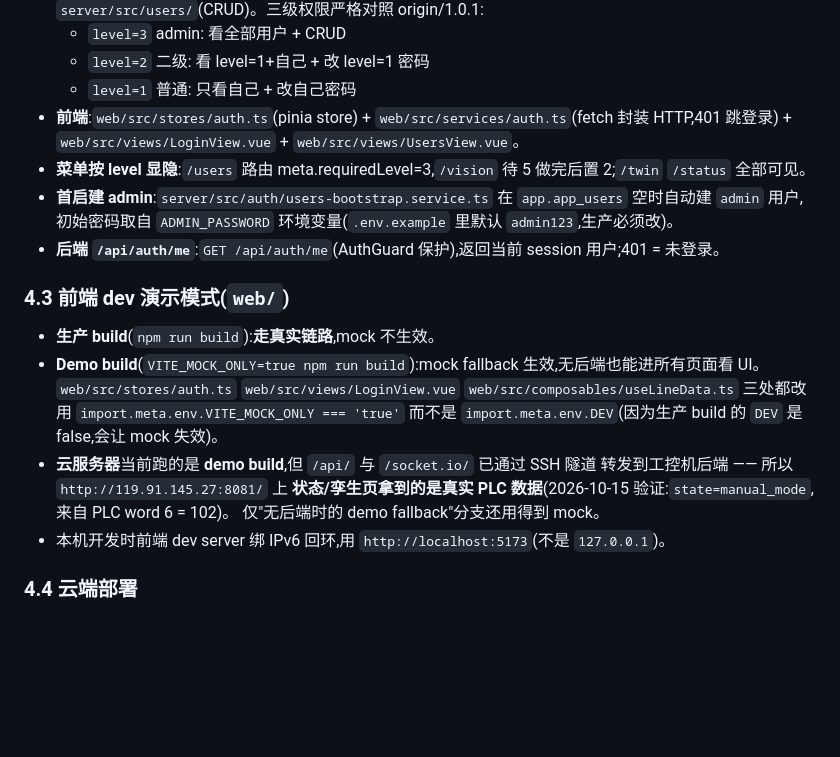
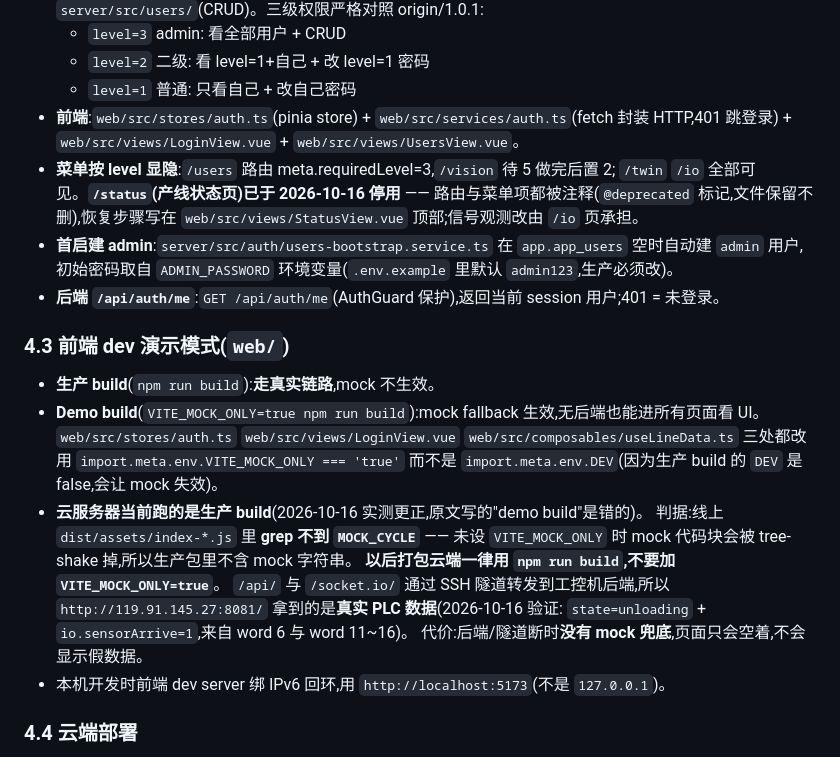
Before and after one commit to LxYYTrz/web-school, a Markdown page: CLAUDE.md, the part around the change. Rendered like a GitHub page; blank space fills up the shorter version.

Commit message:
﻿docs: 更正 CLAUDE.md 两处与实际不符的描述
§4.3 原文写"云服务器当前跑的是 demo build" —— 实测是**生产 build**。
判据:线上 dist/assets/index-*.js 里 grep 不到 MOCK_CYCLE,未设
VITE_MOCK_ONLY 时 mock 代码块会被 tree-shake 掉。补上判据和"以后一律用
npm run build、不要加 VITE_MOCK_ONLY=true"的明确指示,并说明代价:
后端/隧道断时没有 mock 兜底,页面只会空着。

§4.2 菜单显隐那行还写着"/twin /status 全部可见",但 /status 已于
2026-10-16 停用(路由与菜单项都注释掉,文件保留不删)。改成指向 /io。

Co-Authored-By: Claude Opus 4.8 (1M context) <noreply@anthropic.com>

```diff
--- a/CLAUDE.md
+++ b/CLAUDE.md
@@ -125,7 +125,10 @@
   - `level=2` 二级: 看 level=1+自己 + 改 level=1 密码
   - `level=1` 普通: 只看自己 + 改自己密码
 - **前端**:`web/src/stores/auth.ts`(pinia store) + `web/src/services/auth.ts`(fetch 封装 HTTP,401 跳登录) + `web/src/views/LoginView.vue` + `web/src/views/UsersView.vue`。
-- **菜单按 level 显隐**:`/users` 路由 meta.requiredLevel=3,`/vision` 待 5 做完后置 2;`/twin` `/status` 全部可见。
+- **菜单按 level 显隐**:`/users` 路由 meta.requiredLevel=3,`/vision` 待 5 做完后置 2;
+  `/twin` `/io` 全部可见。**`/status`(产线状态页)已于 2026-10-16 停用** ——
+  路由与菜单项都被注释(`@deprecated` 标记,文件保留不删),恢复步骤写在
+  `web/src/views/StatusView.vue` 顶部;信号观测改由 `/io` 页承担。
 - **首启建 admin**:`server/src/auth/users-bootstrap.service.ts` 在 `app.app_users` 空时自动建 `admin` 用户,初始密码取自 `ADMIN_PASSWORD` 环境变量(`.env.example` 里默认 `admin123`,生产必须改)。
 - **后端 `/api/auth/me`**:`GET /api/auth/me`(AuthGuard 保护),返回当前 session 用户;401 = 未登录。
 
@@ -133,10 +136,14 @@
 
 - **生产 build**(`npm run build`):**走真实链路**,mock 不生效。
 - **Demo build**(`VITE_MOCK_ONLY=true npm run build`):mock fallback 生效,无后端也能进所有页面看 UI。`web/src/stores/auth.ts` `web/src/views/LoginView.vue` `web/src/composables/useLineData.ts` 三处都改用 `import.meta.env.VITE_MOCK_ONLY === 'true'` 而不是 `import.meta.env.DEV`(因为生产 build 的 `DEV` 是 false,会让 mock 失效)。
-- **云服务器**当前跑的是 **demo build**,但 `/api/` 与 `/socket.io/` 已通过 SSH 隧道
-  转发到工控机后端 —— 所以 `http://119.91.145.27:8081/` 上 **状态/孪生页拿到的是真实
-  PLC 数据**(2026-10-15 验证:`state=manual_mode`,来自 PLC word 6 = 102)。
-  仅"无后端时的 demo fallback"分支还用得到 mock。
+- **云服务器当前跑的是生产 build**(2026-10-16 实测更正,原文写的"demo build"是错的)。
+  判据:线上 `dist/assets/index-*.js` 里 **grep 不到 `MOCK_CYCLE`** —— 未设
+  `VITE_MOCK_ONLY` 时 mock 代码块会被 tree-shake 掉,所以生产包里不含 mock 字符串。
+  **以后打包云端一律用 `npm run build`,不要加 `VITE_MOCK_ONLY=true`**。
+  `/api/` 与 `/socket.io/` 通过 SSH 隧道转发到工控机后端,所以
+  `http://119.91.145.27:8081/` 拿到的是**真实 PLC 数据**(2026-10-16 验证:
+  `state=unloading` + `io.sensorArrive=1`,来自 word 6 与 word 11~16)。
+  代价:后端/隧道断时**没有 mock 兜底**,页面只会空着,不会显示假数据。
 - 本机开发时前端 dev server 绑 IPv6 回环,用 `http://localhost:5173`(不是 `127.0.0.1`)。
 
 ### 4.4 云端部署
```
